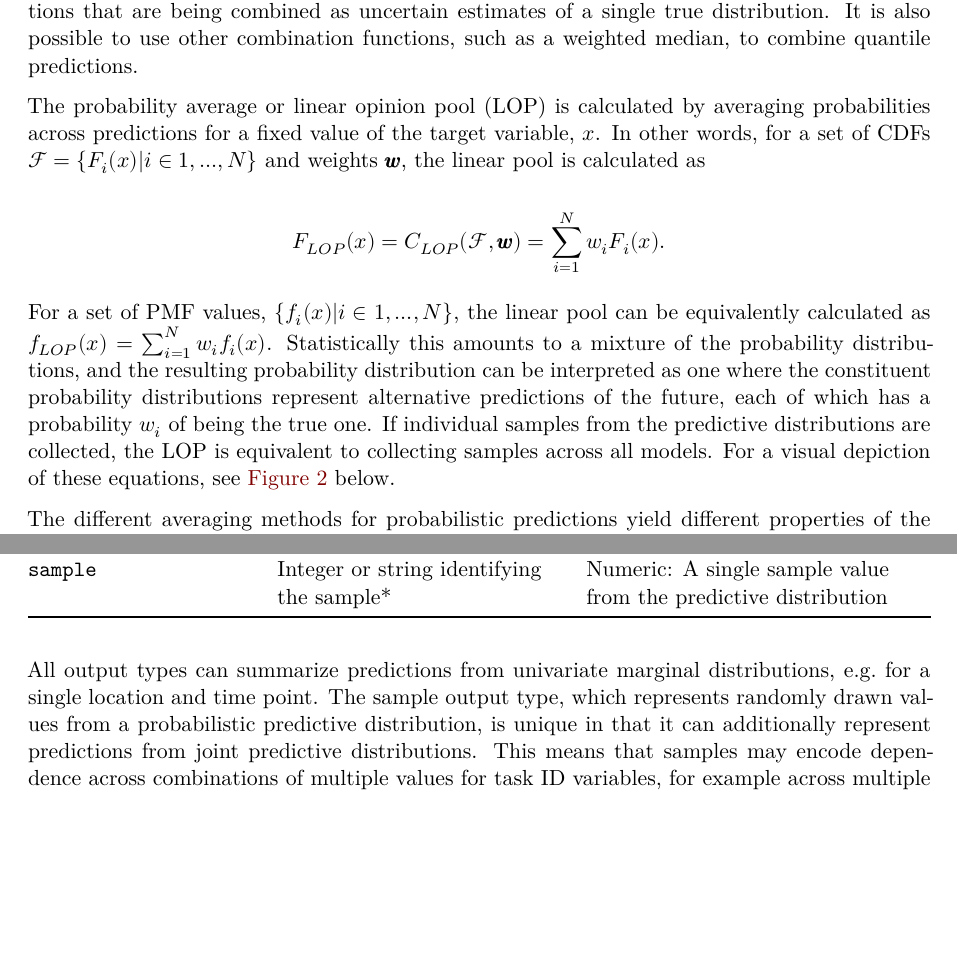
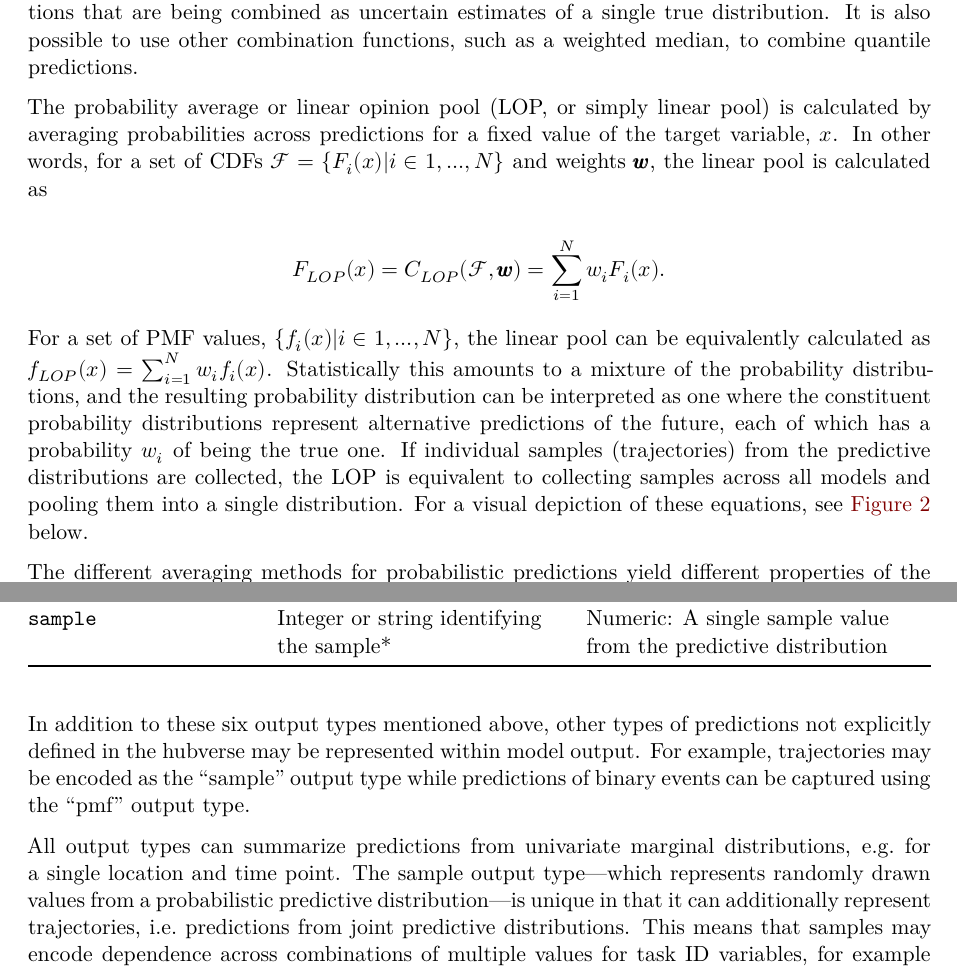
Before and after one commit to hubverse-org/hubEnsemblesManuscript, a Quarto document (analysis/paper/hubEnsembles_manuscript.qmd): two parts of pages 4 and 8 of 28, joined at a grey line, cut so that both start at the same text, the shorter picture padded with empty space. Rendered offline with R 4.5, knitr and Pandoc in place of Quarto, then LaTeX, with nearby package versions; some code elsewhere in the file could not run offline.

Commit message:
Clarify output type special cases: trajectories are samples, binary preds are pmf

````diff
--- a/analysis/paper/hubEnsembles_manuscript.qmd
+++ b/analysis/paper/hubEnsembles_manuscript.qmd
@@ -149,13 +149,13 @@ $$
 
 This computes the average value of predictions across different models for each fixed quantile level $\theta$. For a normal distribution or any distribution with a location and scale parameter, the resulting quantile average will be the same type of distribution, with location and scale parameters that are the average of the location and scale parameters from the individual distributions (@fig-example-quantile-average-and-linear-pool, panel B). In other words, this method interprets the predictive probability distributions that are being combined as uncertain estimates of a single true distribution. It is also possible to use other combination functions, such as a weighted median, to combine quantile predictions.
 
-The probability average or linear opinion pool (LOP) is calculated by averaging probabilities across predictions for a fixed value of the target variable, $x$. In other words, for a set of CDFs $\mathcal{F} = \{F_i(x)| i \in 1,...,N \}$ and weights $\pmb{w}$, the linear pool is calculated as
+The probability average or linear opinion pool (LOP, or simply linear pool) is calculated by averaging probabilities across predictions for a fixed value of the target variable, $x$. In other words, for a set of CDFs $\mathcal{F} = \{F_i(x)| i \in 1,...,N \}$ and weights $\pmb{w}$, the linear pool is calculated as
 
 $$
 F_{LOP}(x) = C_{LOP}(\mathcal{F}, \pmb{w}) = \sum_{i = 1}^Nw_iF_i(x).
 $$
 
-For a set of PMF values, $\{f_i(x)|i \in 1, ..., N\}$, the linear pool can be equivalently calculated as $f_{LOP}(x) = \sum_{i = 1}^N w_i f_i(x)$. Statistically this amounts to a mixture of the probability distributions, and the resulting probability distribution can be interpreted as one where the constituent probability distributions represent alternative predictions of the future, each of which has a probability $w_i$ of being the true one. If individual samples from the predictive distributions are collected, the LOP is equivalent to collecting samples across all models. For a visual depiction of these equations, see @fig-example-quantile-average-and-linear-pool below.
+For a set of PMF values, $\{f_i(x)|i \in 1, ..., N\}$, the linear pool can be equivalently calculated as $f_{LOP}(x) = \sum_{i = 1}^N w_i f_i(x)$. Statistically this amounts to a mixture of the probability distributions, and the resulting probability distribution can be interpreted as one where the constituent probability distributions represent alternative predictions of the future, each of which has a probability $w_i$ of being the true one. If individual samples (trajectories) from the predictive distributions are collected, the LOP is equivalent to collecting samples across all models and pooling them into a single distribution. For a visual depiction of these equations, see @fig-example-quantile-average-and-linear-pool below.
 
 ```{r example-quantile-average-and-linear-pool}
 #| label: fig-example-quantile-average-and-linear-pool
@@ -525,7 +525,9 @@ The "model output representation" columns `output_type` and `output_type_id` con
 
 : A table summarizing how the model output representation columns are used for predictions of different output types; adapted from hubverse documentation [@hubverse_docs]. (\*Rows of sample predictions from a particular model that share an output type ID value may be assumed to represent a single sample from a joint distribution across multiple levels of the task ID variables.) {#tbl-model-output-rep}
 
-All output types can summarize predictions from univariate marginal distributions, e.g. for a single location and time point. The sample output type, which represents randomly drawn values from a probabilistic predictive distribution, is unique in that it can additionally represent predictions from joint predictive distributions. This means that samples may encode dependence across combinations of multiple values for task ID variables, for example across multiple locations and/or time points. In this case, rows of sample predictions with the same index (specified by the `output_type_id`) from a particular model may be assumed to correspond to a single sample from a joint distribution.
+In addition to these six output types mentioned above, other types of predictions not explicitly defined in the hubverse may be represented within model output. For example, trajectories may be encoded as the "sample" output type while predictions of binary events can be captured using the "pmf" output type.
+
+All output types can summarize predictions from univariate marginal distributions, e.g. for a single location and time point. The sample output type---which represents randomly drawn values from a probabilistic predictive distribution---is unique in that it can additionally represent trajectories, i.e. predictions from joint predictive distributions. This means that samples may encode dependence across combinations of multiple values for task ID variables, for example across multiple locations and/or time points. In this case, rows of sample predictions with the same index (specified by the `output_type_id`) from a particular model may be assumed to correspond to a single sample from a joint distribution.
 
 For quantile predictions, the `output_type_id` is a numeric value between 0 and 1 specifying the cumulative probability associated with the quantile prediction. In the notation we defined in @sec-defs, the `output_type_id` corresponds to $\theta$ and the `value` is the quantile prediction $F^{-1}(\theta)$. For CDF or PMF predictions, the `output_type_id` is the target variable value $x$ at which the cumulative distribution function or probability mass function for the predictive distribution should be evaluated, and the `value` column contains the predicted $F(x)$ or $f(x)$, respectively.
 
````
